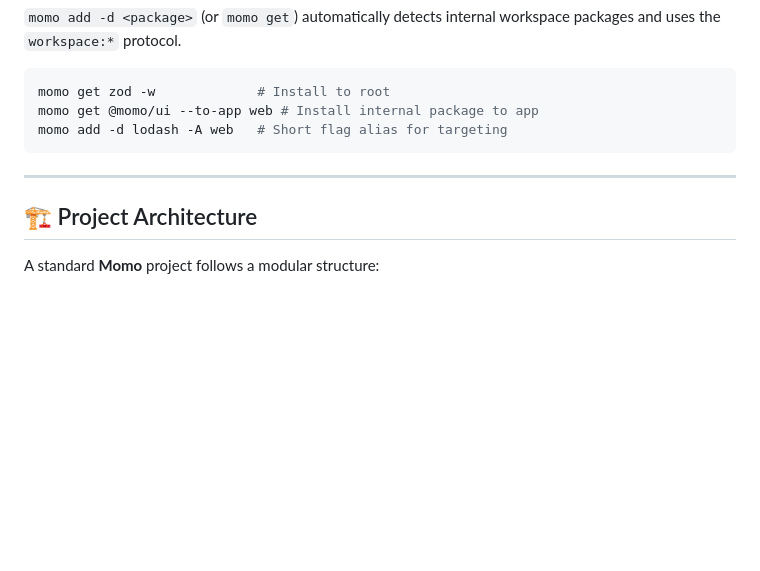
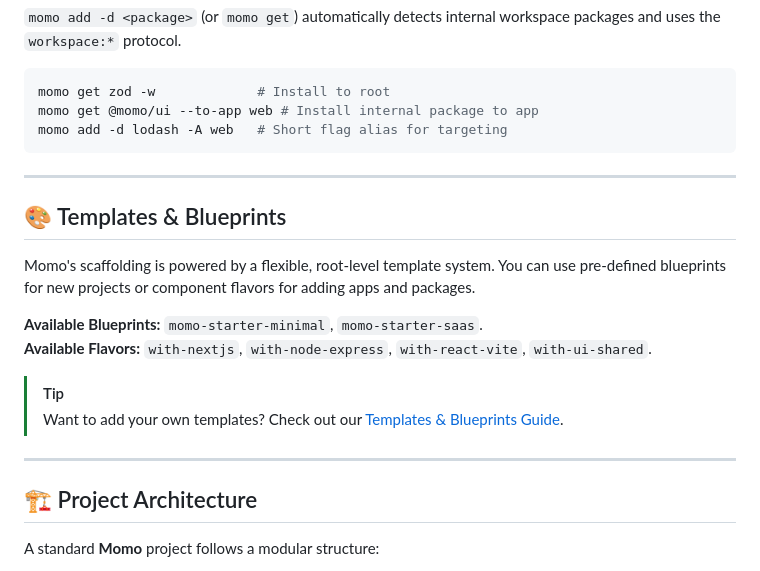
Before and after one commit to shahrear-ahamed/create-momo, a Markdown page: README.md, the part around the change. Drawn GitHub-style; blank space fills up the shorter version.

Commit message:
docs: finalize synchronization and link template guide in root README

```diff
--- a/README.md
+++ b/README.md
@@ -115,6 +115,17 @@ momo add -d lodash -A web   # Short flag alias for targeting
 
 ---
 
+## 🎨 Templates & Blueprints
+Momo's scaffolding is powered by a flexible, root-level template system. You can use pre-defined blueprints for new projects or component flavors for adding apps and packages.
+
+**Available Blueprints:** `momo-starter-minimal`, `momo-starter-saas`.
+**Available Flavors:** `with-nextjs`, `with-node-express`, `with-react-vite`, `with-ui-shared`.
+
+> [!TIP]
+> Want to add your own templates? Check out our [Templates & Blueprints Guide](./docs/templates.md).
+
+---
+
 ## 🏗 Project Architecture
 
 A standard **Momo** project follows a modular structure:
```
